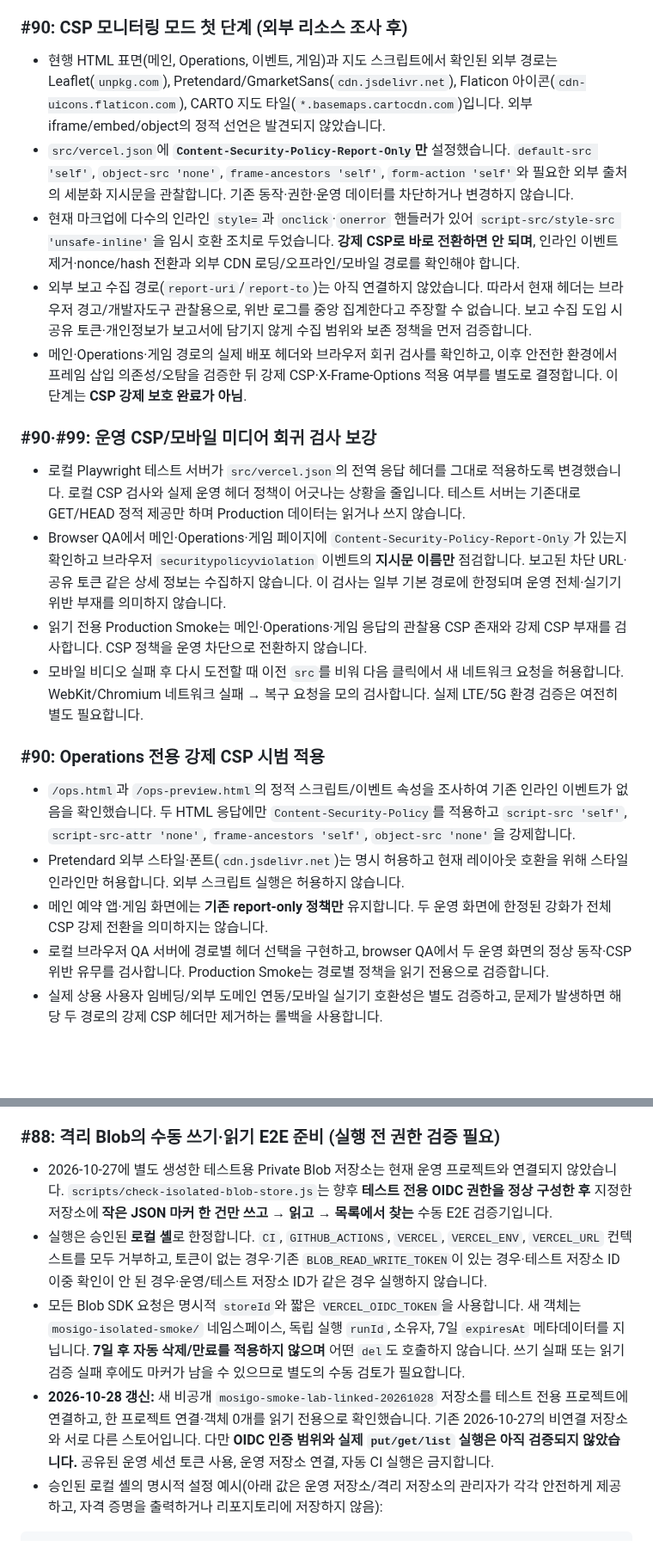
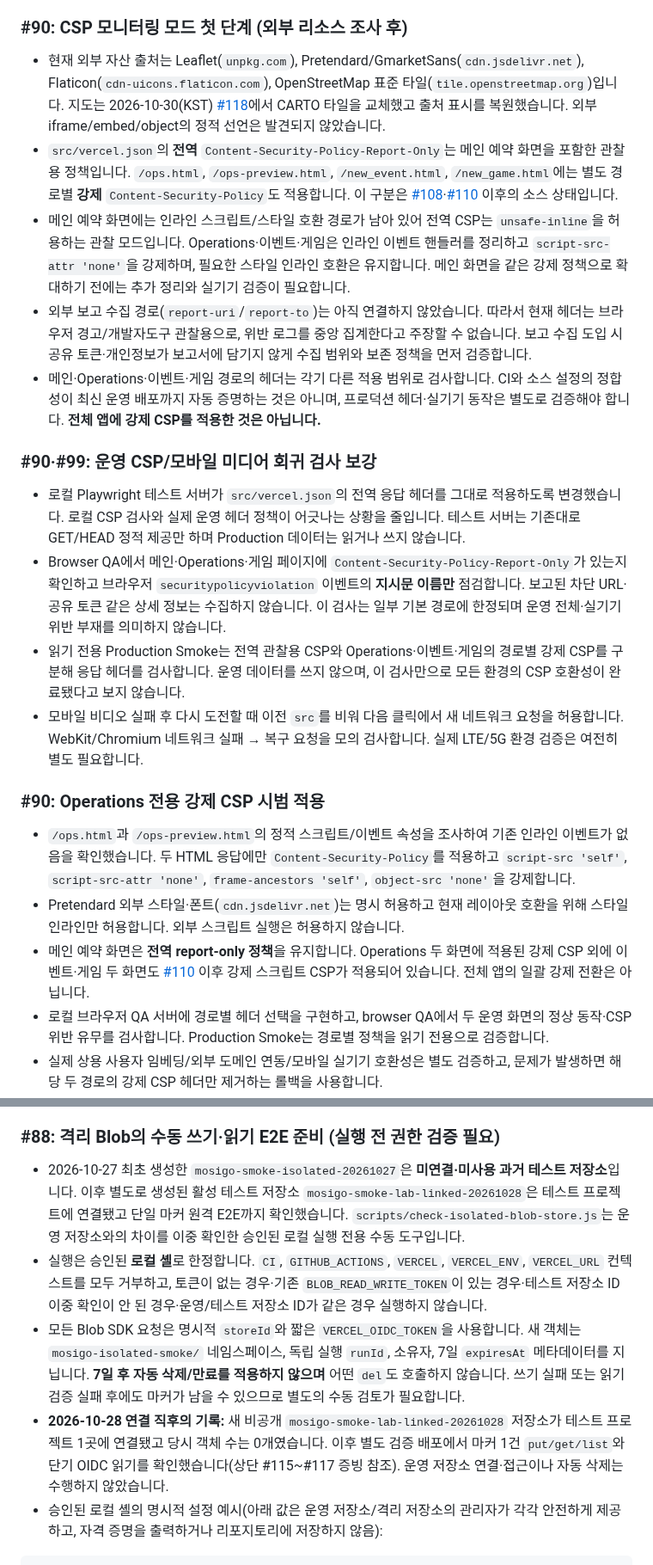
Before and after one commit to dohyunkimmm/mosigo, a Markdown page: docs/PRODUCTION-HARDENING-PLAN.md, 2 parts joined by grey strips. Shown at 86% size. Drawn GitHub-style; blank space fills up the shorter version.

Commit message:
docs: reconcile current map, CSP, and isolated Blob status

````diff
--- a/docs/PRODUCTION-HARDENING-PLAN.md
+++ b/docs/PRODUCTION-HARDENING-PLAN.md
@@ -117,24 +117,24 @@ Chromium 모바일 뷰포트에서 게임 MP4 지연 로딩과 MP4 전송 실패
 
 ### #90: CSP 모니터링 모드 첫 단계 (외부 리소스 조사 후)
 
-- 현행 HTML 표면(메인, Operations, 이벤트, 게임)과 지도 스크립트에서 확인된 외부 경로는 Leaflet(`unpkg.com`), Pretendard/GmarketSans(`cdn.jsdelivr.net`), Flaticon 아이콘(`cdn-uicons.flaticon.com`), CARTO 지도 타일(`*.basemaps.cartocdn.com`)입니다. 외부 iframe/embed/object의 정적 선언은 발견되지 않았습니다.
-- `src/vercel.json`에 **`Content-Security-Policy-Report-Only`만** 설정했습니다. `default-src 'self'`, `object-src 'none'`, `frame-ancestors 'self'`, `form-action 'self'`와 필요한 외부 출처의 세분화 지시문을 관찰합니다. 기존 동작·권한·운영 데이터를 차단하거나 변경하지 않습니다.
-- 현재 마크업에 다수의 인라인 `style=`과 `onclick`·`onerror` 핸들러가 있어 `script-src/style-src 'unsafe-inline'`을 임시 호환 조치로 두었습니다. **강제 CSP로 바로 전환하면 안 되며**, 인라인 이벤트 제거·nonce/hash 전환과 외부 CDN 로딩/오프라인/모바일 경로를 확인해야 합니다.
+- 현재 외부 자산 출처는 Leaflet(`unpkg.com`), Pretendard/GmarketSans(`cdn.jsdelivr.net`), Flaticon(`cdn-uicons.flaticon.com`), OpenStreetMap 표준 타일(`tile.openstreetmap.org`)입니다. 지도는 2026-10-30(KST) [#118](https://github.com/dohyunkimmm/mosigo/pull/118)에서 CARTO 타일을 교체했고 출처 표시를 복원했습니다. 외부 iframe/embed/object의 정적 선언은 발견되지 않았습니다.
+- `src/vercel.json`의 **전역** `Content-Security-Policy-Report-Only`는 메인 예약 화면을 포함한 관찰용 정책입니다. `/ops.html`, `/ops-preview.html`, `/new_event.html`, `/new_game.html`에는 별도 경로별 **강제** `Content-Security-Policy`도 적용합니다. 이 구분은 [#108](https://github.com/dohyunkimmm/mosigo/pull/108)·[#110](https://github.com/dohyunkimmm/mosigo/pull/110) 이후의 소스 상태입니다.
+- 메인 예약 화면에는 인라인 스크립트/스타일 호환 경로가 남아 있어 전역 CSP는 `unsafe-inline`을 허용하는 관찰 모드입니다. Operations·이벤트·게임은 인라인 이벤트 핸들러를 정리하고 `script-src-attr 'none'`을 강제하며, 필요한 스타일 인라인 호환은 유지합니다. 메인 화면을 같은 강제 정책으로 확대하기 전에는 추가 정리와 실기기 검증이 필요합니다.
 - 외부 보고 수집 경로(`report-uri`/`report-to`)는 아직 연결하지 않았습니다. 따라서 현재 헤더는 브라우저 경고/개발자도구 관찰용으로, 위반 로그를 중앙 집계한다고 주장할 수 없습니다. 보고 수집 도입 시 공유 토큰·개인정보가 보고서에 담기지 않게 수집 범위와 보존 정책을 먼저 검증합니다.
-- 메인·Operations·게임 경로의 실제 배포 헤더와 브라우저 회귀 검사를 확인하고, 이후 안전한 환경에서 프레임 삽입 의존성/오탐을 검증한 뒤 강제 CSP·X-Frame-Options 적용 여부를 별도로 결정합니다. 이 단계는 **CSP 강제 보호 완료가 아님**.
+- 메인·Operations·이벤트·게임 경로의 헤더는 각기 다른 적용 범위로 검사합니다. CI와 소스 설정의 정합성이 최신 운영 배포까지 자동 증명하는 것은 아니며, 프로덕션 헤더·실기기 동작은 별도로 검증해야 합니다. **전체 앱에 강제 CSP를 적용한 것은 아닙니다.**
 
 ### #90·#99: 운영 CSP/모바일 미디어 회귀 검사 보강
 
 - 로컬 Playwright 테스트 서버가 `src/vercel.json`의 전역 응답 헤더를 그대로 적용하도록 변경했습니다. 로컬 CSP 검사와 실제 운영 헤더 정책이 어긋나는 상황을 줄입니다. 테스트 서버는 기존대로 GET/HEAD 정적 제공만 하며 Production 데이터는 읽거나 쓰지 않습니다.
 - Browser QA에서 메인·Operations·게임 페이지에 `Content-Security-Policy-Report-Only`가 있는지 확인하고 브라우저 `securitypolicyviolation` 이벤트의 **지시문 이름만** 점검합니다. 보고된 차단 URL·공유 토큰 같은 상세 정보는 수집하지 않습니다. 이 검사는 일부 기본 경로에 한정되며 운영 전체·실기기 위반 부재를 의미하지 않습니다.
-- 읽기 전용 Production Smoke는 메인·Operations·게임 응답의 관찰용 CSP 존재와 강제 CSP 부재를 검사합니다. CSP 정책을 운영 차단으로 전환하지 않습니다.
+- 읽기 전용 Production Smoke는 전역 관찰용 CSP와 Operations·이벤트·게임의 경로별 강제 CSP를 구분해 응답 헤더를 검사합니다. 운영 데이터를 쓰지 않으며, 이 검사만으로 모든 환경의 CSP 호환성이 완료됐다고 보지 않습니다.
 - 모바일 비디오 실패 후 다시 도전할 때 이전 `src`를 비워 다음 클릭에서 새 네트워크 요청을 허용합니다. WebKit/Chromium 네트워크 실패 → 복구 요청을 모의 검사합니다. 실제 LTE/5G 환경 검증은 여전히 별도 필요합니다.
 
 ### #90: Operations 전용 강제 CSP 시범 적용
 
 - `/ops.html`과 `/ops-preview.html`의 정적 스크립트/이벤트 속성을 조사하여 기존 인라인 이벤트가 없음을 확인했습니다. 두 HTML 응답에만 `Content-Security-Policy`를 적용하고 `script-src 'self'`, `script-src-attr 'none'`, `frame-ancestors 'self'`, `object-src 'none'`을 강제합니다.
 - Pretendard 외부 스타일·폰트(`cdn.jsdelivr.net`)는 명시 허용하고 현재 레이아웃 호환을 위해 스타일 인라인만 허용합니다. 외부 스크립트 실행은 허용하지 않습니다.
-- 메인 예약 앱·게임 화면에는 **기존 report-only 정책만** 유지합니다. 두 운영 화면에 한정된 강화가 전체 CSP 강제 전환을 의미하지는 않습니다.
+- 메인 예약 화면은 **전역 report-only 정책**을 유지합니다. Operations 두 화면에 적용된 강제 CSP 외에 이벤트·게임 두 화면도 [#110](https://github.com/dohyunkimmm/mosigo/pull/110) 이후 강제 스크립트 CSP가 적용되어 있습니다. 전체 앱의 일괄 강제 전환은 아닙니다.
 - 로컬 브라우저 QA 서버에 경로별 헤더 선택을 구현하고, browser QA에서 두 운영 화면의 정상 동작·CSP 위반 유무를 검사합니다. Production Smoke는 경로별 정책을 읽기 전용으로 검증합니다.
 - 실제 상용 사용자 임베딩/외부 도메인 연동/모바일 실기기 호환성은 별도 검증하고, 문제가 발생하면 해당 두 경로의 강제 CSP 헤더만 제거하는 롤백을 사용합니다.
 
@@ -154,10 +154,10 @@ Chromium 모바일 뷰포트에서 게임 MP4 지연 로딩과 MP4 전송 실패
 
 ### #88: 격리 Blob의 수동 쓰기·읽기 E2E 준비 (실행 전 권한 검증 필요)
 
-- 2026-10-27에 별도 생성한 테스트용 Private Blob 저장소는 현재 운영 프로젝트와 연결되지 않았습니다. `scripts/check-isolated-blob-store.js`는 향후 **테스트 전용 OIDC 권한을 정상 구성한 후** 지정한 저장소에 **작은 JSON 마커 한 건만 쓰고 → 읽고 → 목록에서 찾는** 수동 E2E 검증기입니다.
+- 2026-10-27 최초 생성한 `mosigo-smoke-isolated-20261027`은 **미연결·미사용 과거 테스트 저장소**입니다. 이후 별도로 생성된 활성 테스트 저장소 `mosigo-smoke-lab-linked-20261028`은 테스트 프로젝트에 연결됐고 단일 마커 원격 E2E까지 확인했습니다. `scripts/check-isolated-blob-store.js`는 운영 저장소와의 차이를 이중 확인한 승인된 로컬 실행 전용 수동 도구입니다.
 - 실행은 승인된 **로컬 셸**로 한정합니다. `CI`, `GITHUB_ACTIONS`, `VERCEL`, `VERCEL_ENV`, `VERCEL_URL` 컨텍스트를 모두 거부하고, 토큰이 없는 경우·기존 `BLOB_READ_WRITE_TOKEN`이 있는 경우·테스트 저장소 ID 이중 확인이 안 된 경우·운영/테스트 저장소 ID가 같은 경우 실행하지 않습니다.
 - 모든 Blob SDK 요청은 명시적 `storeId`와 짧은 `VERCEL_OIDC_TOKEN`을 사용합니다. 새 객체는 `mosigo-isolated-smoke/` 네임스페이스, 독립 실행 `runId`, 소유자, 7일 `expiresAt` 메타데이터를 지닙니다. **7일 후 자동 삭제/만료를 적용하지 않으며** 어떤 `del`도 호출하지 않습니다. 쓰기 실패 또는 읽기 검증 실패 후에도 마커가 남을 수 있으므로 별도의 수동 검토가 필요합니다.
-- **2026-10-28 갱신:** 새 비공개 `mosigo-smoke-lab-linked-20261028` 저장소를 테스트 전용 프로젝트에 연결하고, 한 프로젝트 연결·객체 0개를 읽기 전용으로 확인했습니다. 기존 2026-10-27의 비연결 저장소와 서로 다른 스토어입니다. 다만 **OIDC 인증 범위와 실제 `put/get/list` 실행은 아직 검증되지 않았습니다.** 공유된 운영 세션 토큰 사용, 운영 저장소 연결, 자동 CI 실행은 금지합니다.
+- **2026-10-28 연결 직후의 기록:** 새 비공개 `mosigo-smoke-lab-linked-20261028` 저장소가 테스트 프로젝트 1곳에 연결됐고 당시 객체 수는 0개였습니다. 이후 별도 검증 배포에서 마커 1건 `put/get/list`와 단기 OIDC 읽기를 확인했습니다(상단 #115~#117 증빙 참조). 운영 저장소 연결·접근이나 자동 삭제는 수행하지 않았습니다.
 - 승인된 로컬 셸의 명시적 설정 예시(아래 값은 운영 저장소/격리 저장소의 관리자가 각각 안전하게 제공하고, 자격 증명을 출력하거나 리포지토리에 저장하지 않음):
 
 ```bash
````
Also changed, not shown: other parts of docs/PRODUCTION-HARDENING-PLAN.md (+12 -12 lines).
